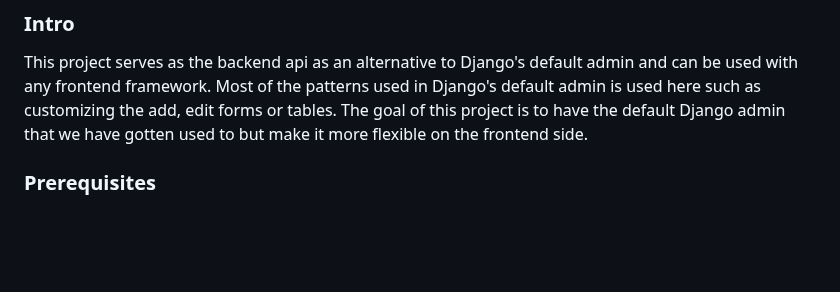
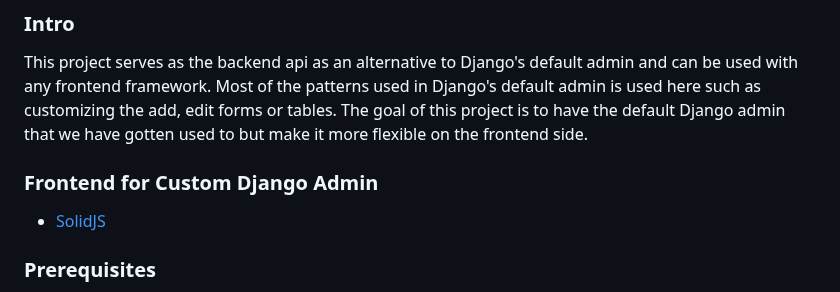
Before and after one commit to cliqet/custom_django_admin, a Markdown page: README.md, the part around the change. Drawn GitHub-style; blank space fills up the shorter version.

```diff
--- a/README.md
+++ b/README.md
@@ -4,6 +4,9 @@
  is used here such as customizing the add, edit forms or tables. The goal of this project is
  to have the default Django admin that we have gotten used to but make it more flexible on
  the frontend side.
+
+### Frontend for Custom Django Admin
+- [SolidJS](https://github.com/cliqet/solidjs_django_admin)
 
 ### Prerequisites
 - Python 3.12.0
```
